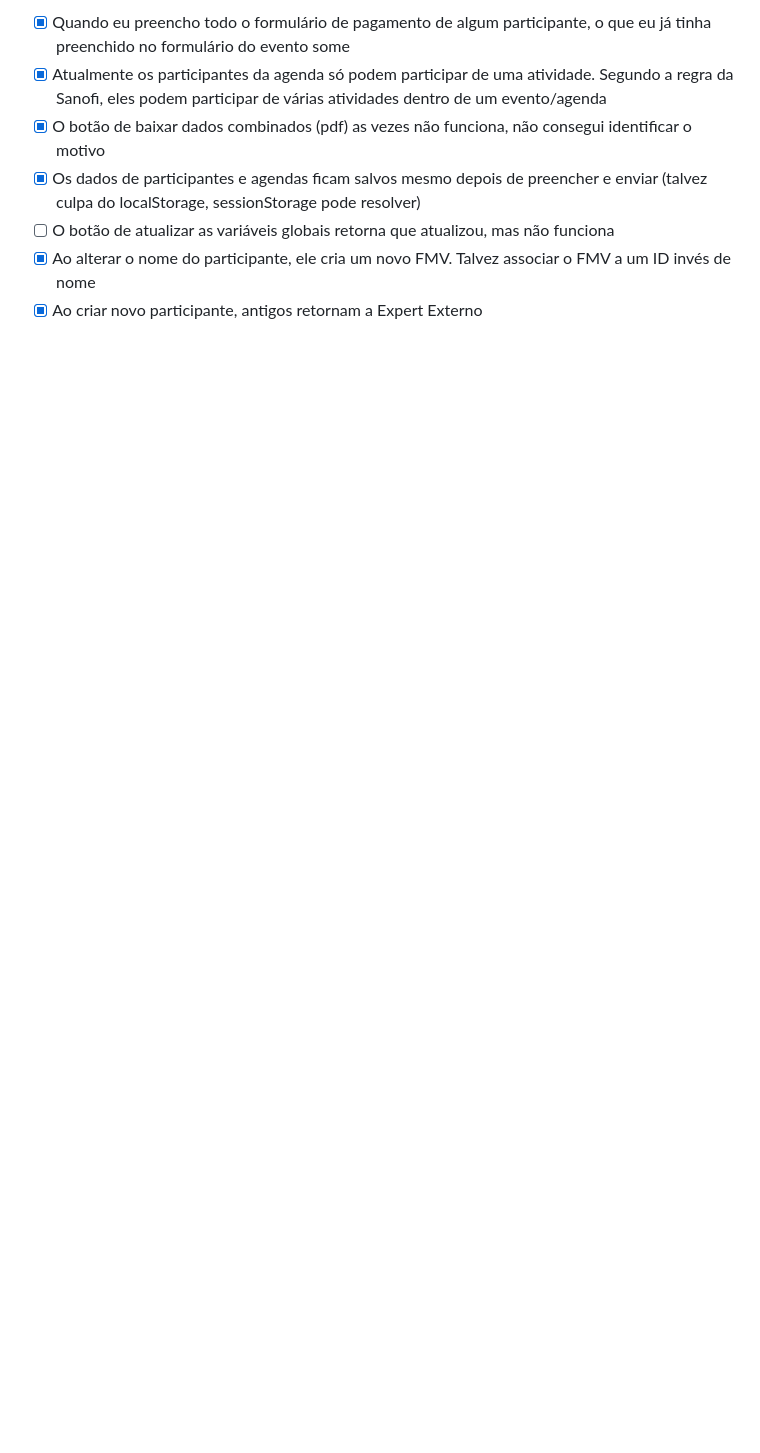
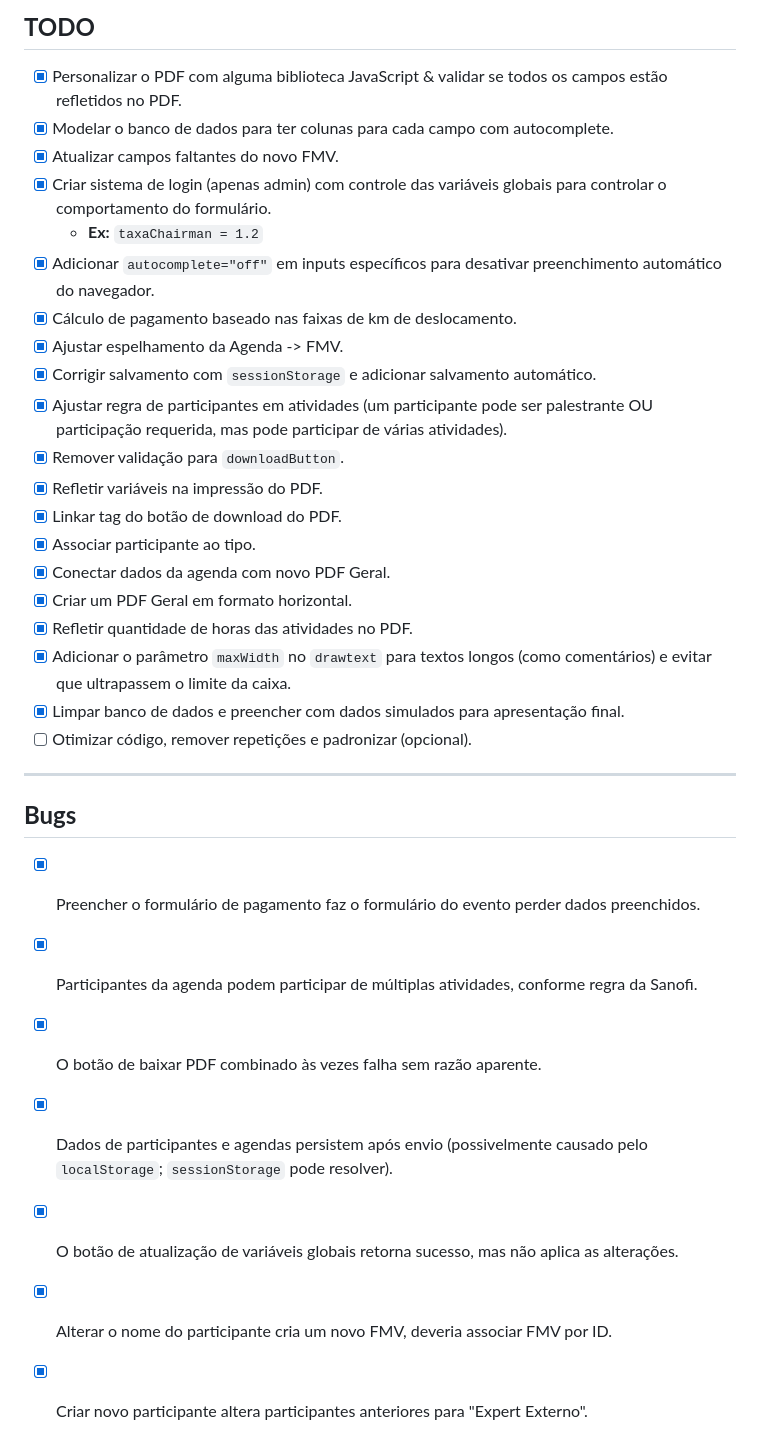
Before and after one commit to daviffarias/CHALLENGE-SANOFI, a Markdown page: README.md, the part around the change printed below. Drawn GitHub-style; blank space fills up the shorter version.

```diff
--- a/README.md
+++ b/README.md
@@ -52,8 +46,35 @@ Para adicionar o autocomplete em algum input, siga os passos:
 
-- [x] Quando eu preencho todo o formulário de pagamento de algum participante, o que eu já tinha preenchido no formulário do evento some
-- [x] Atualmente os participantes da agenda só podem participar de uma atividade. Segundo a regra da Sanofi, eles podem participar de várias atividades dentro de um evento/agenda
-- [x] O botão de baixar dados combinados (pdf) as vezes não funciona, não consegui identificar o motivo
-- [x] Os dados de participantes e agendas ficam salvos mesmo depois de preencher e enviar (talvez culpa do localStorage, sessionStorage pode resolver)
-- [ ] O botão de atualizar as variáveis globais retorna que atualizou, mas não funciona
-- [x] Ao alterar o nome do participante, ele cria um novo FMV. Talvez associar o FMV a um ID invés de nome
-- [x] Ao criar novo participante, antigos retornam a Expert Externo
+## **TODO**
+
+- [x] Personalizar o PDF com alguma biblioteca JavaScript & validar se todos os campos estão refletidos no PDF.
+- [x] Modelar o banco de dados para ter colunas para cada campo com autocomplete.
+- [x] Atualizar campos faltantes do novo FMV.
+- [x] Criar sistema de login (apenas admin) com controle das variáveis globais para controlar o comportamento do formulário.
+  - **Ex:** `taxaChairman = 1.2`
+- [x] Adicionar `autocomplete="off"` em inputs específicos para desativar preenchimento automático do navegador.
+- [x] Cálculo de pagamento baseado nas faixas de km de deslocamento.
+- [x] Ajustar espelhamento da Agenda -> FMV.
+- [x] Corrigir salvamento com `sessionStorage` e adicionar salvamento automático.
+- [x] Ajustar regra de participantes em atividades (um participante pode ser palestrante OU participação requerida, mas pode participar de várias atividades).
+- [x] Remover validação para `downloadButton`.
+- [x] Refletir variáveis na impressão do PDF.
+- [x] Linkar tag do botão de download do PDF.
+- [x] Associar participante ao tipo.
+- [x] Conectar dados da agenda com novo PDF Geral.
+- [x] Criar um PDF Geral em formato horizontal.
+- [x] Refletir quantidade de horas das atividades no PDF.
+- [x] Adicionar o parâmetro `maxWidth` no `drawtext` para textos longos (como comentários) e evitar que ultrapassem o limite da caixa.
+- [x] Limpar banco de dados e preencher com dados simulados para apresentação final.
+- [ ] Otimizar código, remover repetições e padronizar (opcional).
+
+---
+
+## **Bugs**
+
+- [x] Preencher o formulário de pagamento faz o formulário do evento perder dados preenchidos.
+- [x] Participantes da agenda podem participar de múltiplas atividades, conforme regra da Sanofi.
+- [x] O botão de baixar PDF combinado às vezes falha sem razão aparente.
+- [x] Dados de participantes e agendas persistem após envio (possivelmente causado pelo `localStorage`; `sessionStorage` pode resolver).
+- [x] O botão de atualização de variáveis globais retorna sucesso, mas não aplica as alterações.
+- [x] Alterar o nome do participante cria um novo FMV, deveria associar FMV por ID.
+- [x] Criar novo participante altera participantes anteriores para "Expert Externo".
```
Also changed, not shown: other parts of README.md (+34 -40 lines).
